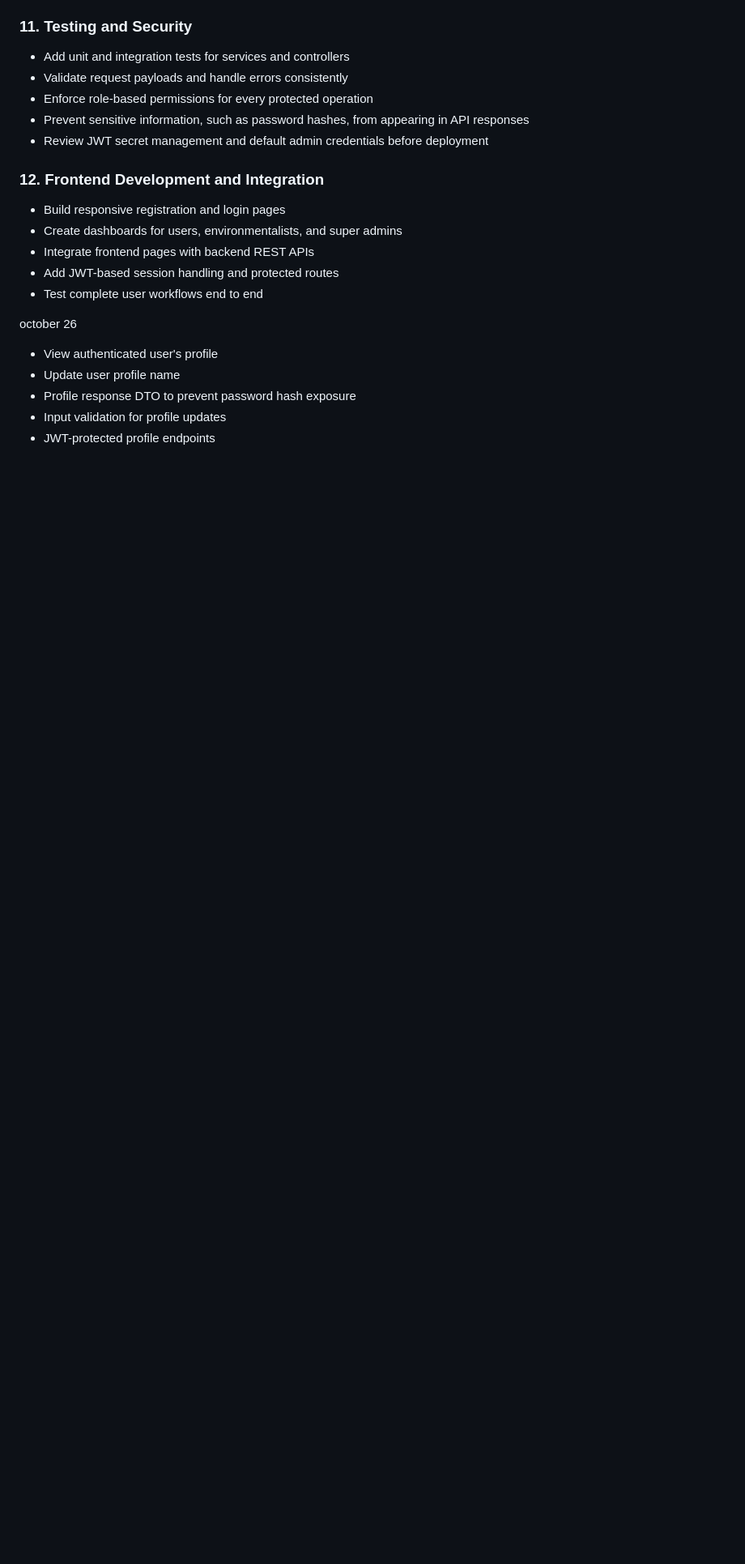
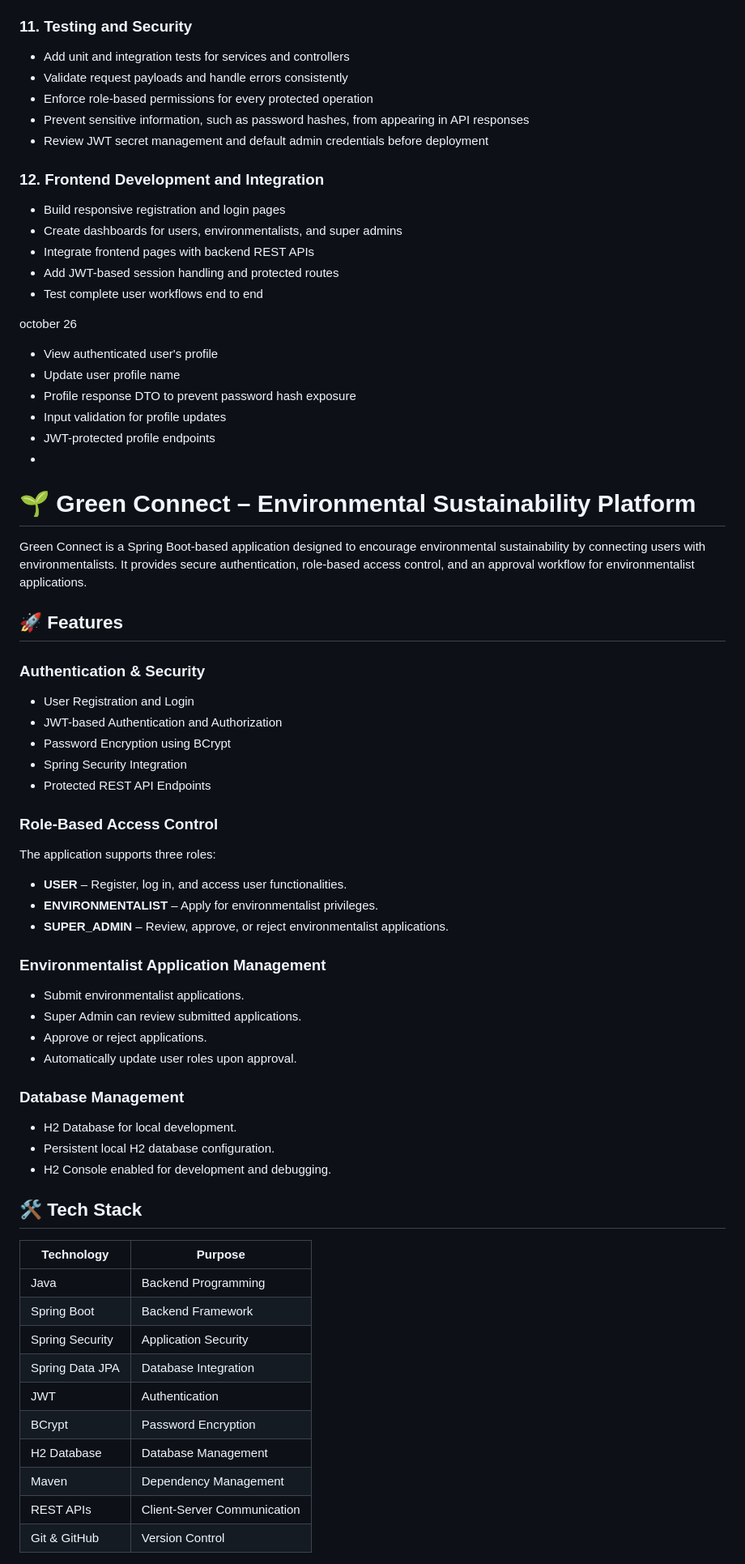
Before and after one commit to Sindhuuu04/Green-Connect-Project, a Markdown page: Documents/Notes.md, the part around one of its changes. Shown at 81% size. GitHub-like rendering; blank space fills up the shorter version.

```diff
--- a/Documents/Notes.md
+++ b/Documents/Notes.md
@@ -134,3 +134,51 @@ october 26
 - Profile response DTO to prevent password hash exposure
 - Input validation for profile updates
 - JWT-protected profile endpoints
+-
+
+# 🌱 Green Connect – Environmental Sustainability Platform
+
+Green Connect is a Spring Boot-based application designed to encourage environmental sustainability by connecting users with environmentalists. It provides secure authentication, role-based access control, and an approval workflow for environmentalist applications.
+
+## 🚀 Features
+
+### Authentication & Security
+- User Registration and Login
+- JWT-based Authentication and Authorization
+- Password Encryption using BCrypt
+- Spring Security Integration
+- Protected REST API Endpoints
+
+### Role-Based Access Control
+The application supports three roles:
+
+- **USER** – Register, log in, and access user functionalities.
+- **ENVIRONMENTALIST** – Apply for environmentalist privileges.
+- **SUPER_ADMIN** – Review, approve, or reject environmentalist applications.
+
+### Environmentalist Application Management
+- Submit environmentalist applications.
+- Super Admin can review submitted applications.
+- Approve or reject applications.
+- Automatically update user roles upon approval.
+
+### Database Management
+- H2 Database for local development.
+- Persistent local H2 database configuration.
+- H2 Console enabled for development and debugging.
+
+## 🛠️ Tech Stack
+
+| Technology | Purpose |
+|---|---|
+| Java | Backend Programming |
+| Spring Boot | Backend Framework |
+| Spring Security | Application Security |
+| Spring Data JPA | Database Integration |
+| JWT | Authentication |
+| BCrypt | Password Encryption |
+| H2 Database | Database Management |
+| Maven | Dependency Management |
+| REST APIs | Client-Server Communication |
+| Git & GitHub | Version Control |
+
```
Also changed, not shown: other parts of Documents/Notes.md (+26 -0 lines).
